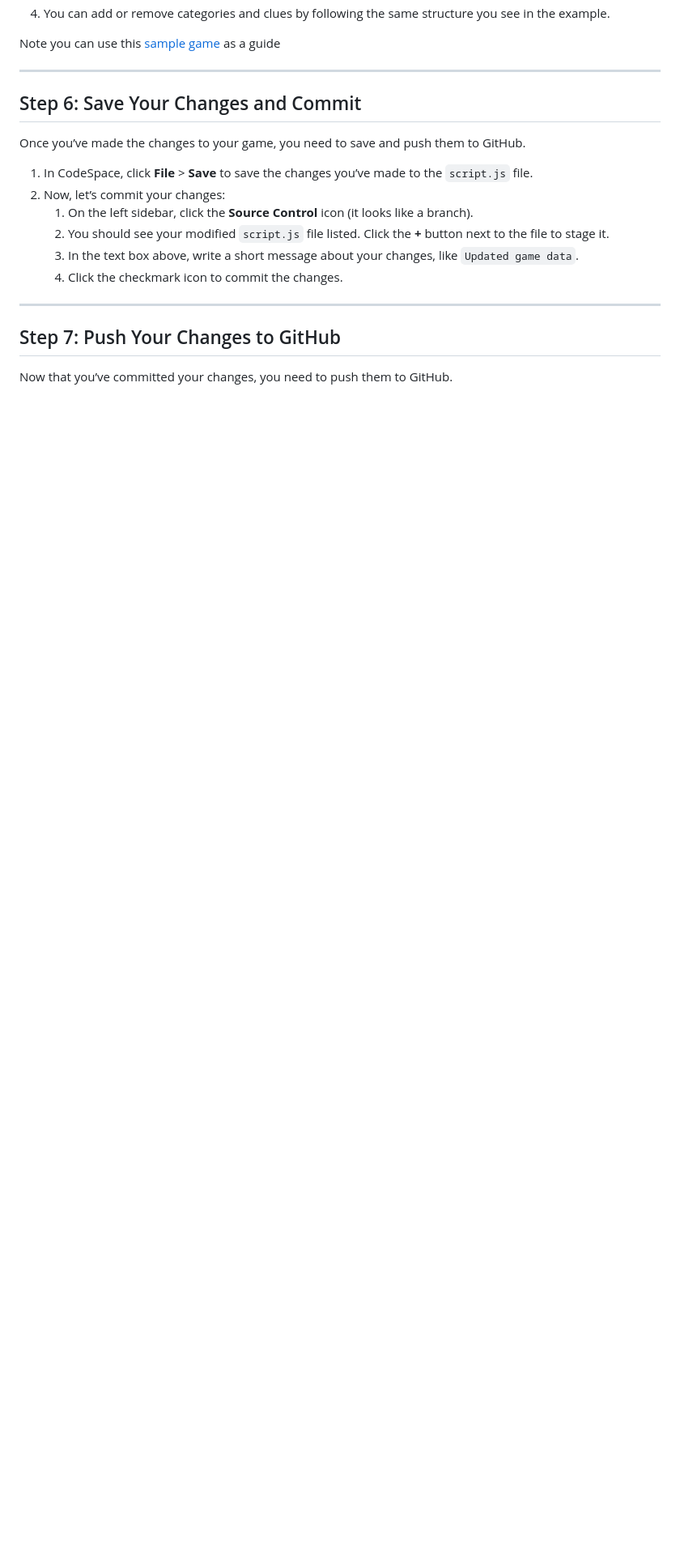
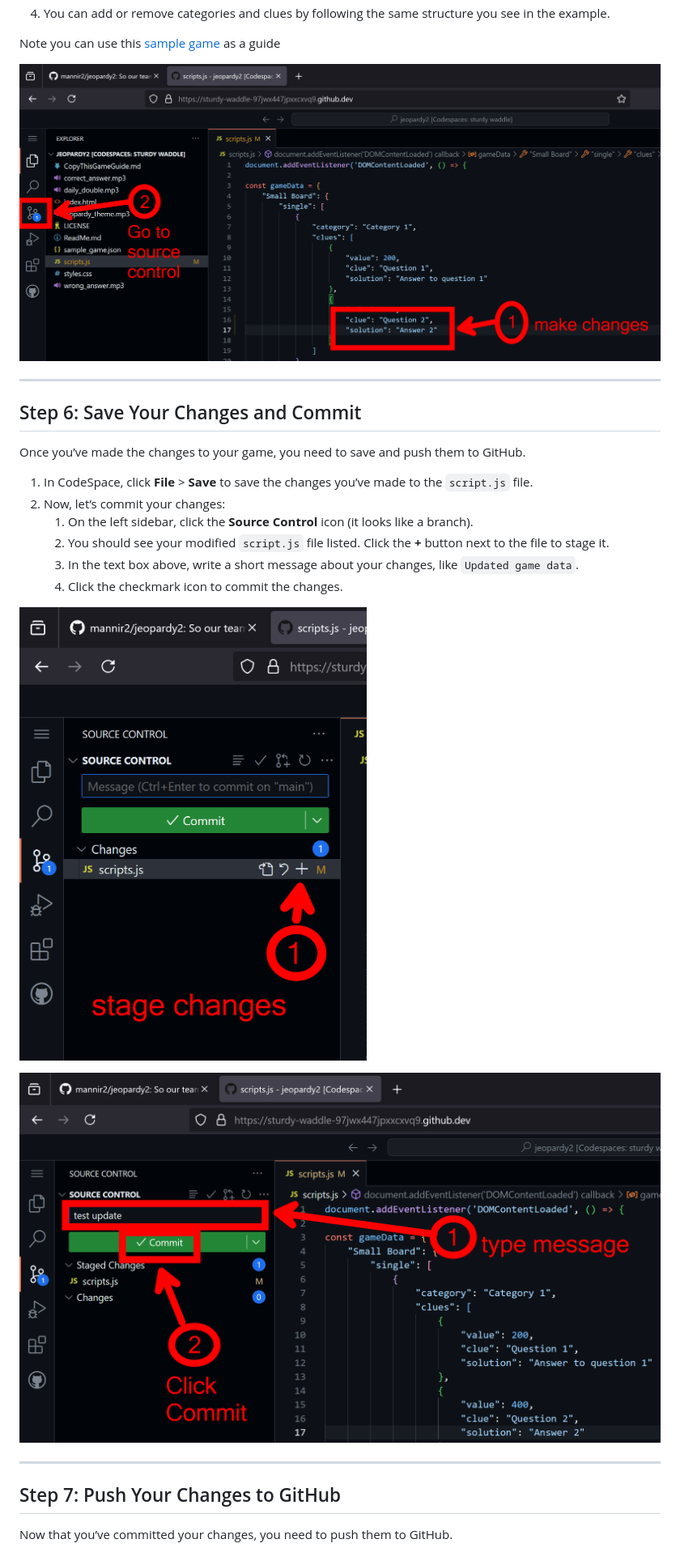
Before and after one commit to miamimanni/jeopardy2, a Markdown page: CopyThisGameGuide.md, the part around one of its changes. Shown at 81% size. GitHub-like rendering; blank space fills up the shorter version.

```diff
--- a/CopyThisGameGuide.md
+++ b/CopyThisGameGuide.md
@@ -103,6 +120,8 @@ Now that you’re in the code, let’s modify the game itself!
 4. You can add or remove categories and clues by following the same structure you see in the example.
 
 Note you can use this [sample game](https://github.com/miamimanni/jeopardy2/blob/main/sample_game.json) as a guide
+
+![Making Changes part 1](screenshots/008-make_changes_part_1.png)
 
 ---
 
@@ -117,6 +136,10 @@ Once you’ve made the changes to your game, you need to save and push them to G
    3. In the text box above, write a short message about your changes, like `Updated game data`.
    4. Click the checkmark icon to commit the changes.
 
+![Making Changes part 2](screenshots/009-make_changes_part_2.png)
+
+![Making Changes part 3](screenshots/010-make_changes_part_3.png)
+
 ---
 
 ## Step 7: Push Your Changes to GitHub
```
Also changed, not shown: other parts of CopyThisGameGuide.md (+52 -33 lines).
